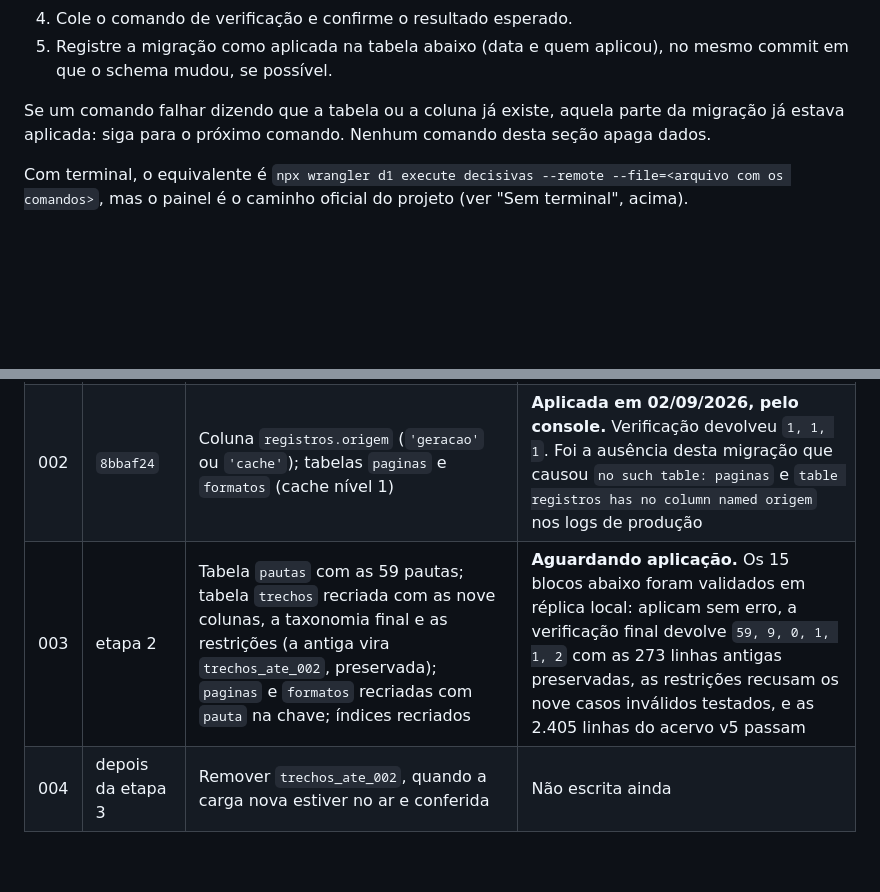
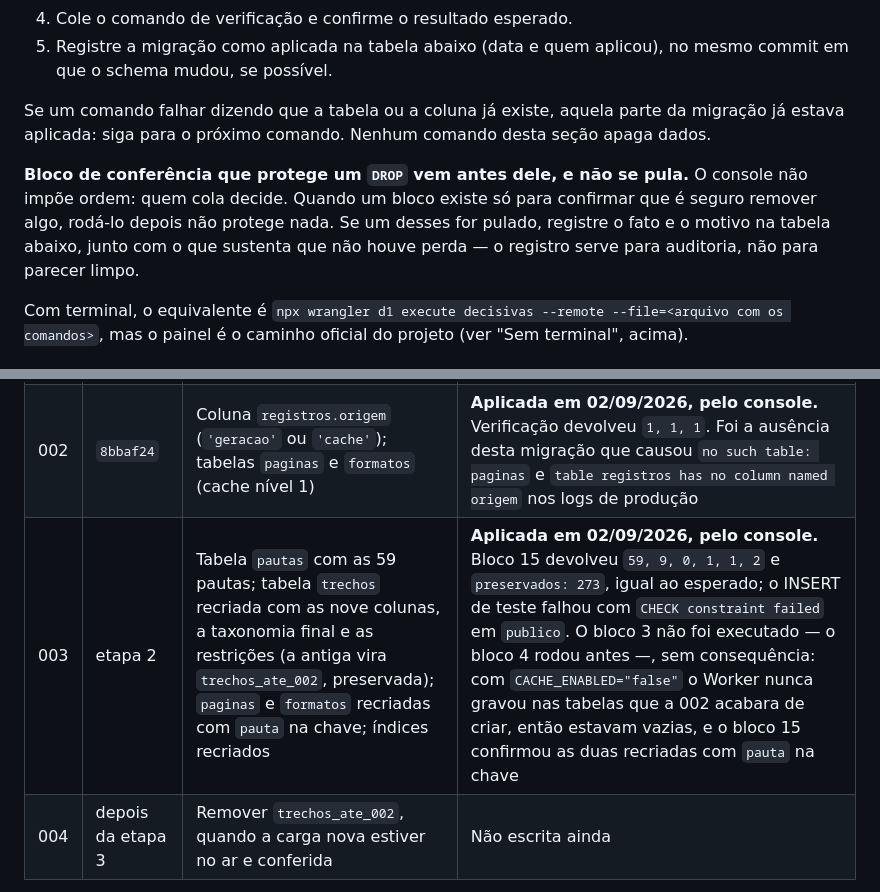
Before and after one commit to Quid-id/decisivas, a Markdown page: docs/06-operacao.md, 2 parts joined by grey strips. Rendered like a GitHub page; blank space fills up the shorter version.

Commit message:
Migração 003 aplicada no remoto em 02/09/2026
Bloco 15 devolveu 59, 9, 0, 1, 1, 2 e preservados 273, igual ao esperado, e
o INSERT de teste falhou com CHECK constraint failed em publico: critério de
aceitação da etapa 2 cumprido.

O registro anota que o bloco 3 não foi executado, porque o bloco 4 rodou
antes, e o que sustenta a ausência de perda: com CACHE_ENABLED="false" o
Worker nunca gravou nas tabelas que a 002 acabara de criar, e o bloco 15
confirmou as duas recriadas com pauta na chave. Junto, uma regra nova no
procedimento do console: bloco de conferência que protege um DROP vem antes
dele, e se for pulado o fato entra no registro.

Co-Authored-By: Claude Opus 5 <noreply@anthropic.com>
Claude-Session: https://claude.ai/code/session_019Ae9WLcbWUyzajvx97DPNF

```diff
--- a/docs/06-operacao.md
+++ b/docs/06-operacao.md
@@ -149,6 +149,13 @@ Se um comando falhar dizendo que a tabela ou a coluna já existe, aquela parte
 da migração já estava aplicada: siga para o próximo comando. Nenhum comando
 desta seção apaga dados.
 
+**Bloco de conferência que protege um `DROP` vem antes dele, e não se pula.**
+O console não impõe ordem: quem cola decide. Quando um bloco existe só para
+confirmar que é seguro remover algo, rodá-lo depois não protege nada. Se um
+desses for pulado, registre o fato e o motivo na tabela abaixo, junto com o que
+sustenta que não houve perda — o registro serve para auditoria, não para
+parecer limpo.
+
 Com terminal, o equivalente é `npx wrangler d1 execute decisivas --remote
 --file=<arquivo com os comandos>`, mas o painel é o caminho oficial do projeto
 (ver "Sem terminal", acima).
@@ -173,7 +180,7 @@ linha só vira "aplicada" com o resultado da verificação em mãos.
 |---|---|---|---|
 | 001 | schema inicial | Tabelas `documentos`, `trechos`, `recursos`, `registros`; índices `idx_trechos_match`, `idx_trechos_midia`, `idx_recursos_match` | Aplicada em 08/2026, pelo console |
 | 002 | `8bbaf24` | Coluna `registros.origem` (`'geracao'` ou `'cache'`); tabelas `paginas` e `formatos` (cache nível 1) | **Aplicada em 02/09/2026, pelo console.** Verificação devolveu `1, 1, 1`. Foi a ausência desta migração que causou `no such table: paginas` e `table registros has no column named origem` nos logs de produção |
-| 003 | etapa 2 | Tabela `pautas` com as 59 pautas; tabela `trechos` recriada com as nove colunas, a taxonomia final e as restrições (a antiga vira `trechos_ate_002`, preservada); `paginas` e `formatos` recriadas com `pauta` na chave; índices recriados | **Aguardando aplicação.** Os 15 blocos abaixo foram validados em réplica local: aplicam sem erro, a verificação final devolve `59, 9, 0, 1, 1, 2` com as 273 linhas antigas preservadas, as restrições recusam os nove casos inválidos testados, e as 2.405 linhas do acervo v5 passam |
+| 003 | etapa 2 | Tabela `pautas` com as 59 pautas; tabela `trechos` recriada com as nove colunas, a taxonomia final e as restrições (a antiga vira `trechos_ate_002`, preservada); `paginas` e `formatos` recriadas com `pauta` na chave; índices recriados | **Aplicada em 02/09/2026, pelo console.** Bloco 15 devolveu `59, 9, 0, 1, 1, 2` e `preservados: 273`, igual ao esperado; o INSERT de teste falhou com `CHECK constraint failed` em `publico`. O bloco 3 não foi executado — o bloco 4 rodou antes —, sem consequência: com `CACHE_ENABLED="false"` o Worker nunca gravou nas tabelas que a 002 acabara de criar, então estavam vazias, e o bloco 15 confirmou as duas recriadas com `pauta` na chave |
 | 004 | depois da etapa 3 | Remover `trechos_ate_002`, quando a carga nova estiver no ar e conferida | Não escrita ainda |
 
 A migração 002 foi a **etapa 0** de `docs/DECISIVAS_especificacao_claude_code.md`:
```
